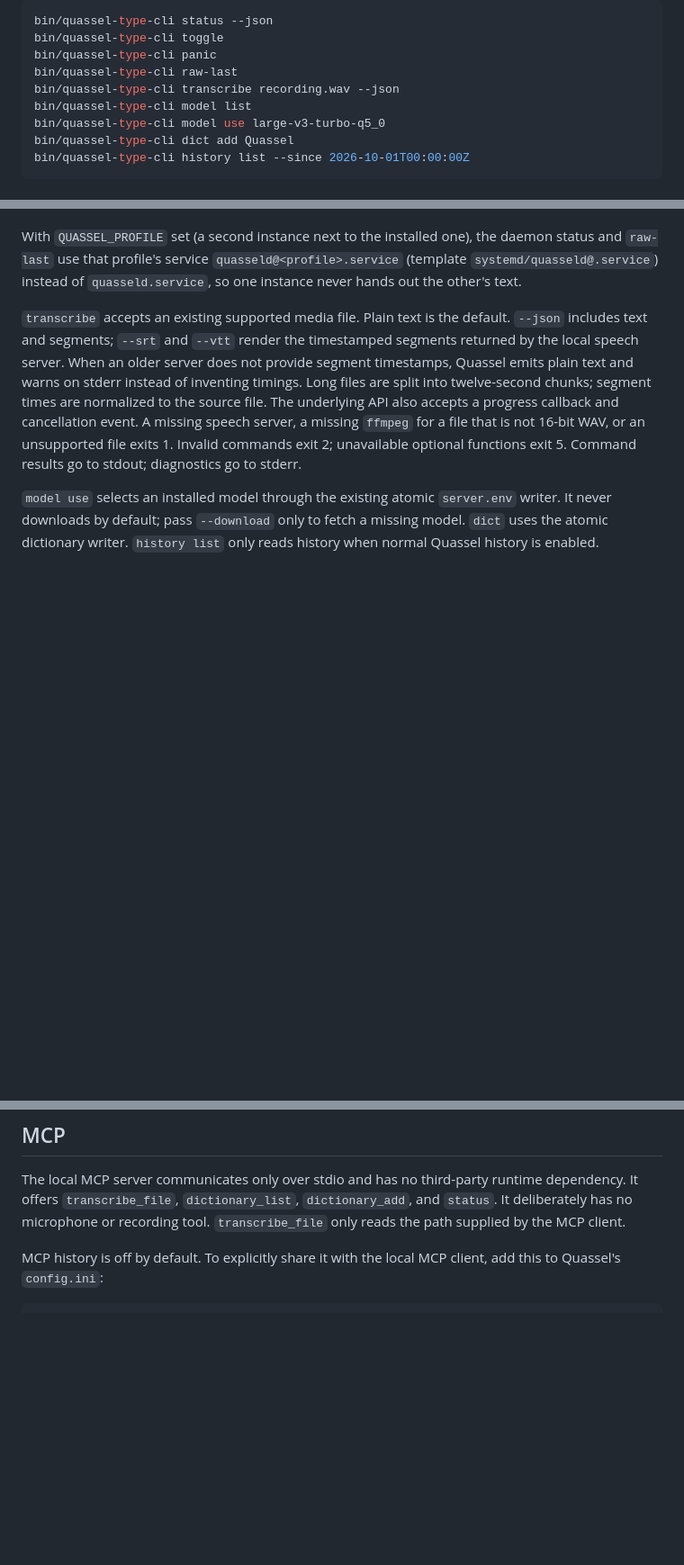
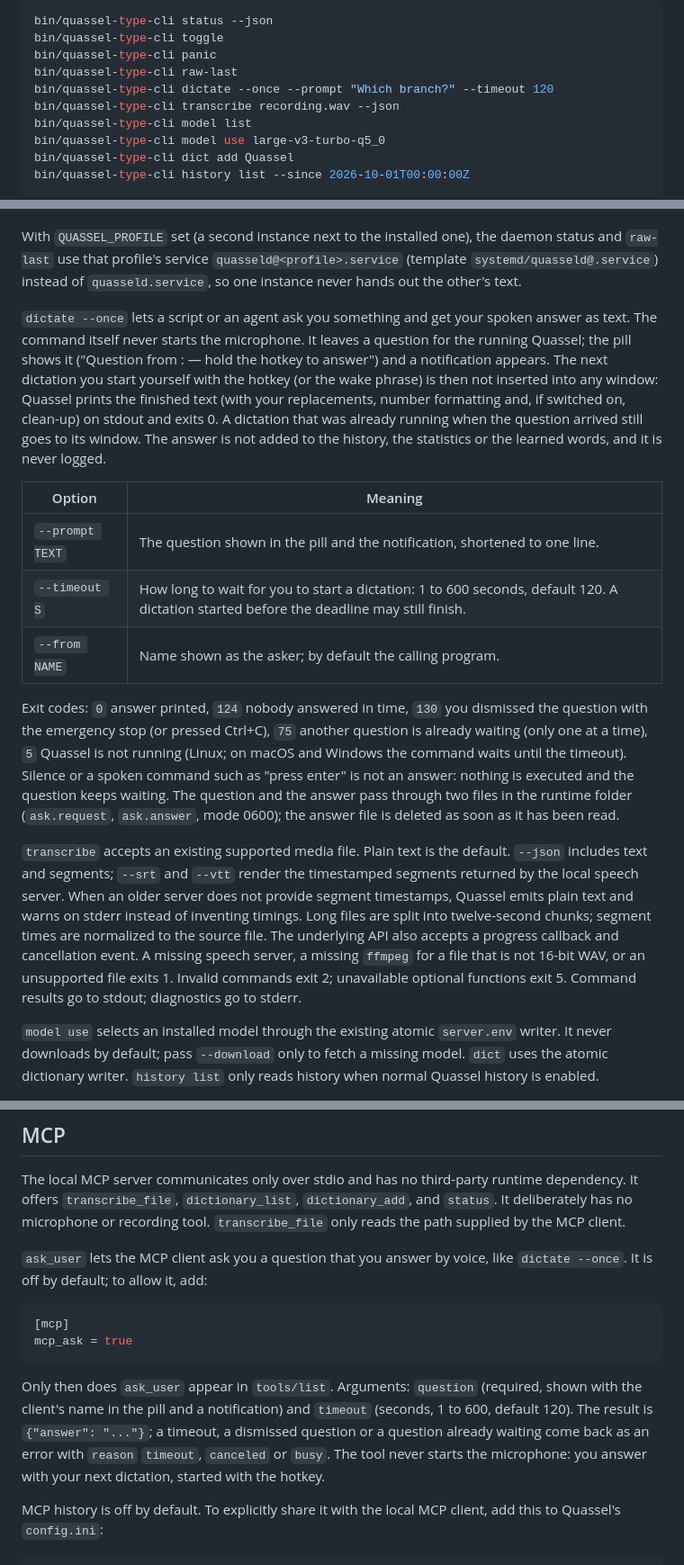
Before and after one commit to Skryx-L-A/quassel, a Markdown page: docs/cli.md, 3 parts joined by grey strips. Shown at 90% size. Rendered like a GitHub page; blank space fills up the shorter version.

Commit message:
docs: dictate --once, the MCP tool ask_user, and when the microphone runs

````diff
--- a/docs/cli.md
+++ b/docs/cli.md
@@ -20,6 +20,7 @@ bin/quassel-type-cli status --json
 bin/quassel-type-cli toggle
 bin/quassel-type-cli panic
 bin/quassel-type-cli raw-last
+bin/quassel-type-cli dictate --once --prompt "Which branch?" --timeout 120
 bin/quassel-type-cli transcribe recording.wav --json
 bin/quassel-type-cli model list
 bin/quassel-type-cli model use large-v3-turbo-q5_0
@@ -42,6 +43,32 @@ With `QUASSEL_PROFILE` set (a second instance next to the installed one), the
 daemon status and `raw-last` use that profile's service
 `quasseld@<profile>.service` (template `systemd/quasseld@.service`) instead of
 `quasseld.service`, so one instance never hands out the other's text.
+
+`dictate --once` lets a script or an agent ask you something and get your
+spoken answer as text. The command itself never starts the microphone. It
+leaves a question for the running Quassel; the pill shows it ("Question from
+<program>: <question> — hold the hotkey to answer") and a notification
+appears. The next dictation you start yourself with the hotkey (or the wake
+phrase) is then not inserted into any window: Quassel prints the finished text
+(with your replacements, number formatting and, if switched on, clean-up) on
+stdout and exits 0. A dictation that was already running when the question
+arrived still goes to its window. The answer is not added to the history, the
+statistics or the learned words, and it is never logged.
+
+| Option | Meaning |
+|---|---|
+| `--prompt TEXT` | The question shown in the pill and the notification, shortened to one line. |
+| `--timeout S` | How long to wait for you to start a dictation: 1 to 600 seconds, default 120. A dictation started before the deadline may still finish. |
+| `--from NAME` | Name shown as the asker; by default the calling program. |
+
+Exit codes: `0` answer printed, `124` nobody answered in time, `130` you
+dismissed the question with the emergency stop (or pressed Ctrl+C), `75`
+another question is already waiting (only one at a time), `5` Quassel is not
+running (Linux; on macOS and Windows the command waits until the timeout).
+Silence or a spoken command such as "press enter" is not an answer: nothing
+is executed and the question keeps waiting. The question and the answer pass
+through two files in the runtime folder (`ask.request`, `ask.answer`, mode
+0600); the answer file is deleted as soon as it has been read.
 
 `transcribe` accepts an existing supported media file. Plain text is the
 default. `--json` includes text and segments; `--srt` and `--vtt` render the
@@ -71,6 +98,21 @@ runtime dependency. It offers `transcribe_file`, `dictionary_list`,
 `dictionary_add`, and `status`. It deliberately has no microphone or recording
 tool. `transcribe_file` only reads the path supplied by the MCP client.
 
+`ask_user` lets the MCP client ask you a question that you answer by voice,
+like `dictate --once`. It is off by default; to allow it, add:
+
+```ini
+[mcp]
+mcp_ask = true
+```
+
+Only then does `ask_user` appear in `tools/list`. Arguments: `question`
+(required, shown with the client's name in the pill and a notification) and
+`timeout` (seconds, 1 to 600, default 120). The result is `{"answer": "..."}`;
+a timeout, a dismissed question or a question already waiting come back as an
+error with `reason` `timeout`, `canceled` or `busy`. The tool never starts the
+microphone: you answer with your next dictation, started with the hotkey.
+
 MCP history is off by default. To explicitly share it with the local MCP
 client, add this to Quassel's `config.ini`:
 
````
Also changed, not shown: CHANGELOG.md (+8 -0 lines), docs/PRIVACY.md (+10 -1 lines).
